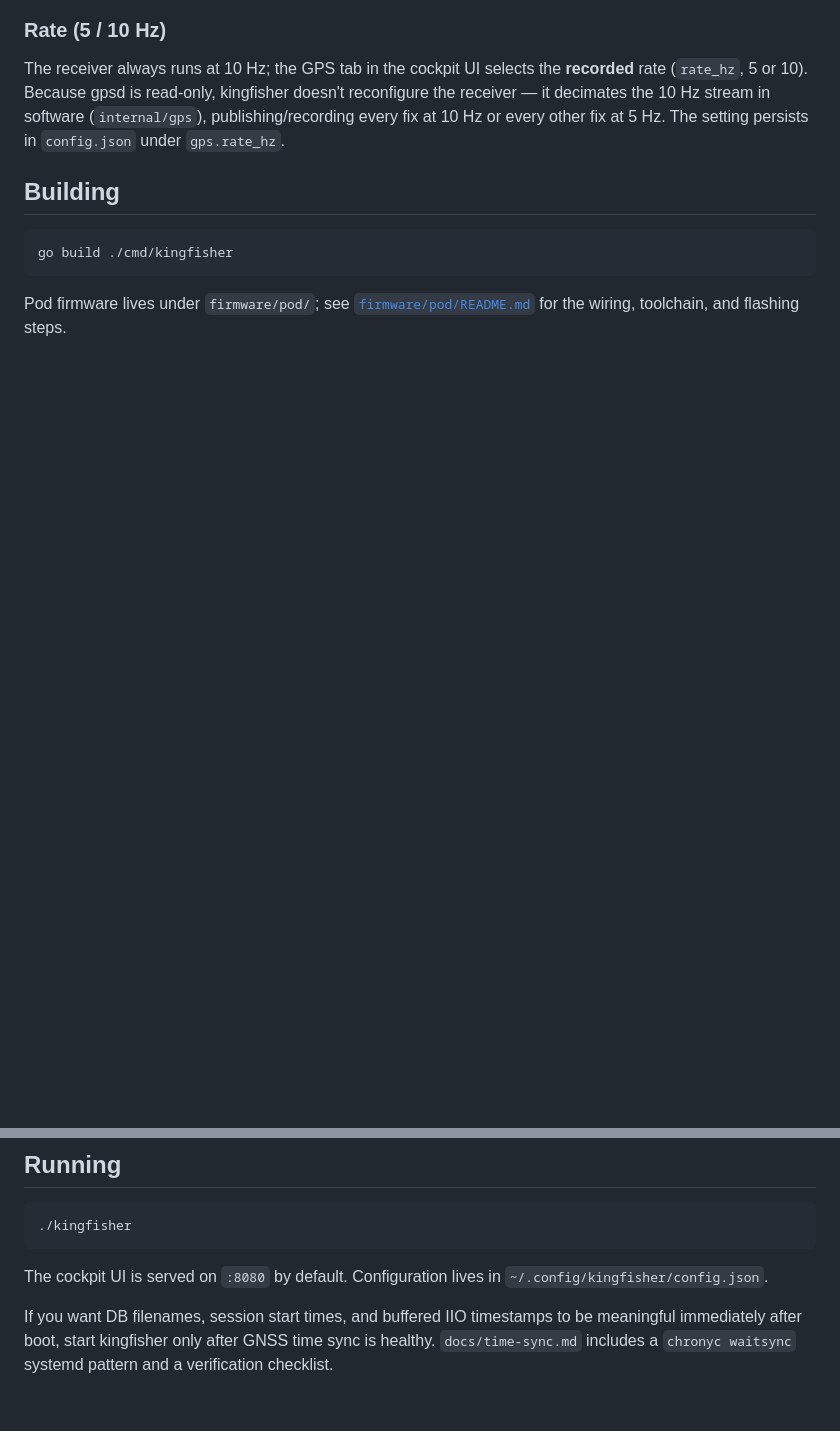
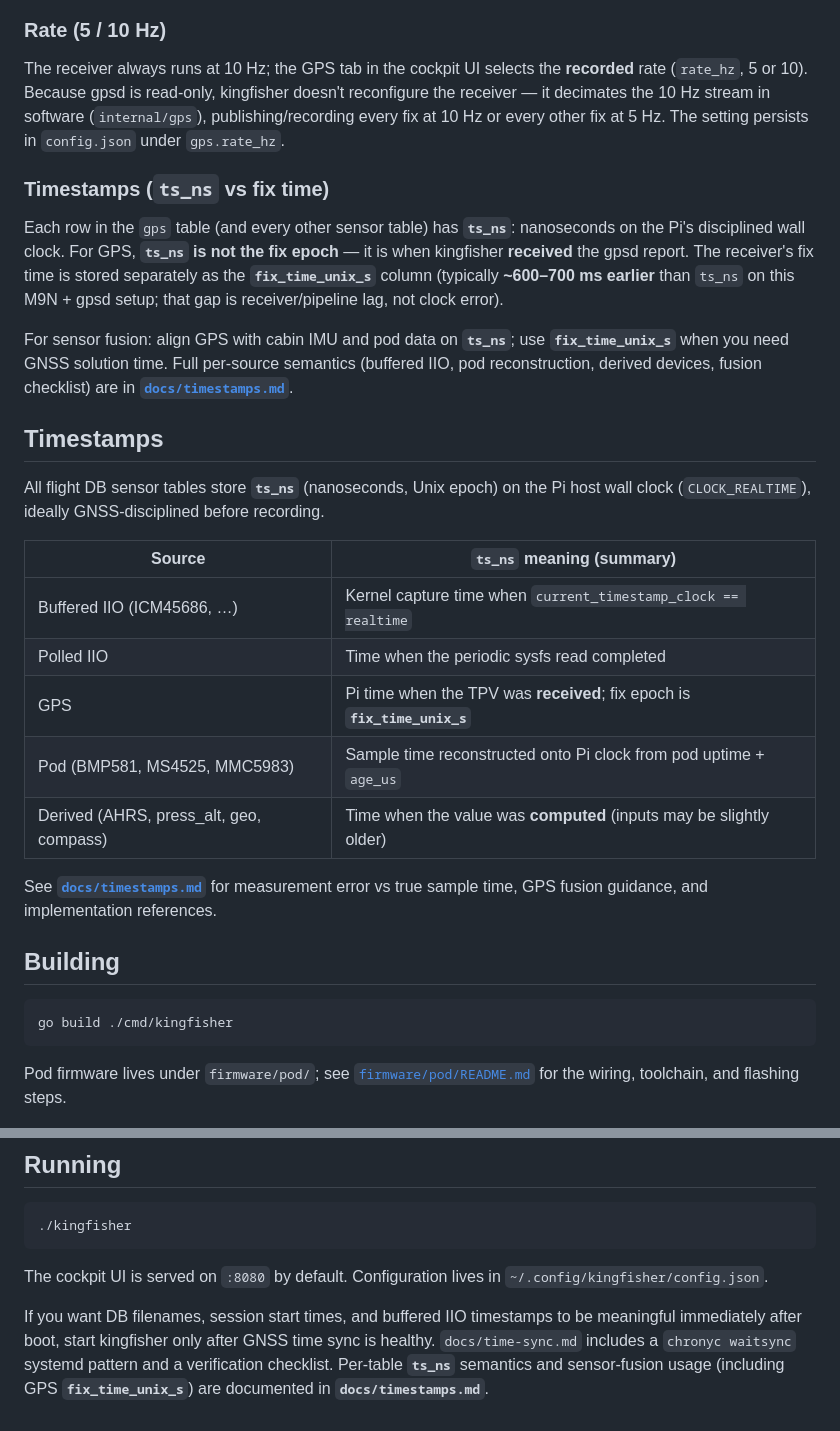
Before and after one commit to westphae/kingfisher, a Markdown page: README.md, 2 parts joined by grey strips. GitHub-like rendering; blank space fills up the shorter version.

````diff
--- a/README.md
+++ b/README.md
@@ -81,6 +81,36 @@ stream in software (`internal/gps`), publishing/recording every fix at
 10 Hz or every other fix at 5 Hz. The setting persists in
 `config.json` under `gps.rate_hz`.
 
+### Timestamps (`ts_ns` vs fix time)
+
+Each row in the `gps` table (and every other sensor table) has **`ts_ns`**: nanoseconds
+on the Pi's disciplined wall clock. For GPS, **`ts_ns` is not the fix epoch** — it
+is when kingfisher **received** the gpsd report. The receiver's fix time is stored
+separately as the **`fix_time_unix_s`** column (typically **~600–700 ms earlier**
+than `ts_ns` on this M9N + gpsd setup; that gap is receiver/pipeline lag, not clock
+error).
+
+For sensor fusion: align GPS with cabin IMU and pod data on **`ts_ns`**; use
+**`fix_time_unix_s`** when you need GNSS solution time. Full per-source semantics
+(buffered IIO, pod reconstruction, derived devices, fusion checklist) are in
+**[`docs/timestamps.md`](docs/timestamps.md)**.
+
+## Timestamps
+
+All flight DB sensor tables store **`ts_ns`** (nanoseconds, Unix epoch) on the
+Pi host wall clock (`CLOCK_REALTIME`), ideally GNSS-disciplined before recording.
+
+| Source | `ts_ns` meaning (summary) |
+|--------|---------------------------|
+| Buffered IIO (ICM45686, …) | Kernel capture time when `current_timestamp_clock == realtime` |
+| Polled IIO | Time when the periodic sysfs read completed |
+| GPS | Pi time when the TPV was **received**; fix epoch is **`fix_time_unix_s`** |
+| Pod (BMP581, MS4525, MMC5983) | Sample time reconstructed onto Pi clock from pod uptime + `age_us` |
+| Derived (AHRS, press_alt, geo, compass) | Time when the value was **computed** (inputs may be slightly older) |
+
+See **[`docs/timestamps.md`](docs/timestamps.md)** for measurement error vs true
+sample time, GPS fusion guidance, and implementation references.
+
 ## Building
 
 ```
@@ -103,4 +133,5 @@ The cockpit UI is served on `:8080` by default. Configuration lives in
 If you want DB filenames, session start times, and buffered IIO timestamps to be
 meaningful immediately after boot, start kingfisher only after GNSS time sync is
 healthy. `docs/time-sync.md` includes a `chronyc waitsync` systemd pattern and a
-verification checklist.
+verification checklist. Per-table **`ts_ns`** semantics and sensor-fusion usage
+(including GPS **`fix_time_unix_s`**) are documented in **`docs/timestamps.md`**.
````
Also changed, not shown: docs/time-sync.md (+18 -9 lines), docs/timestamps.md (added, +176 -0 lines).
